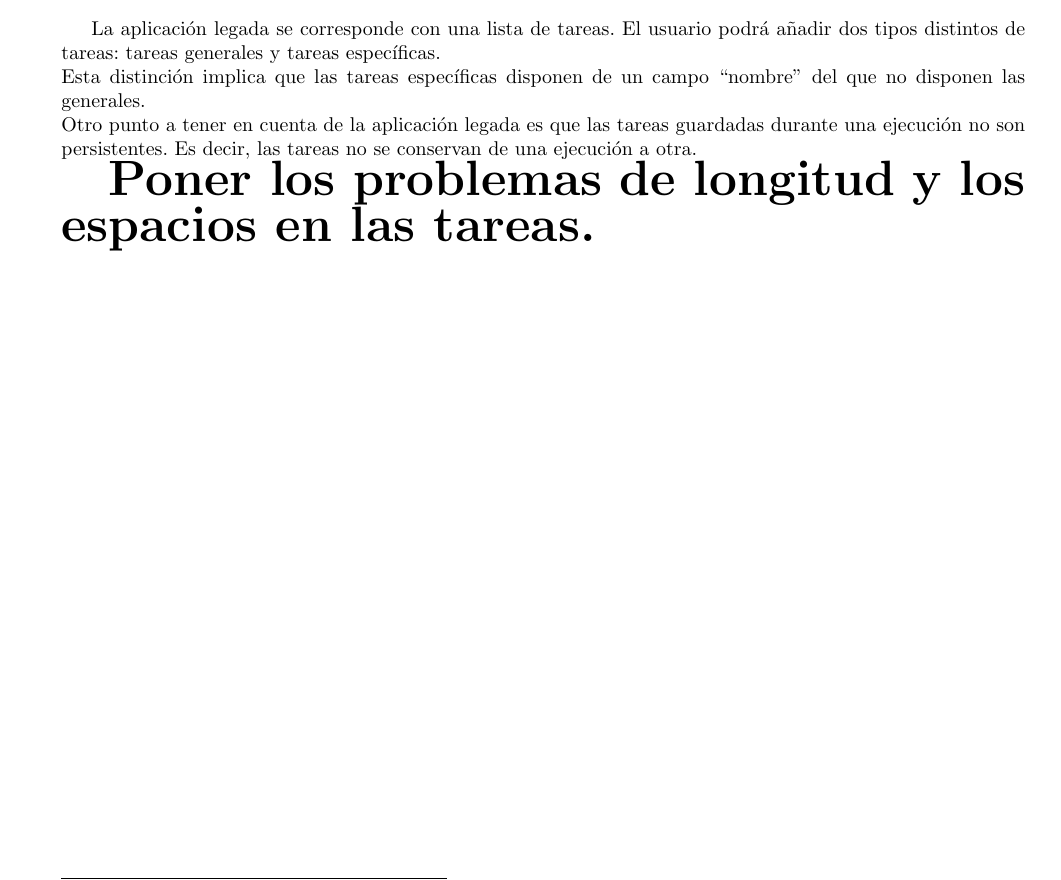
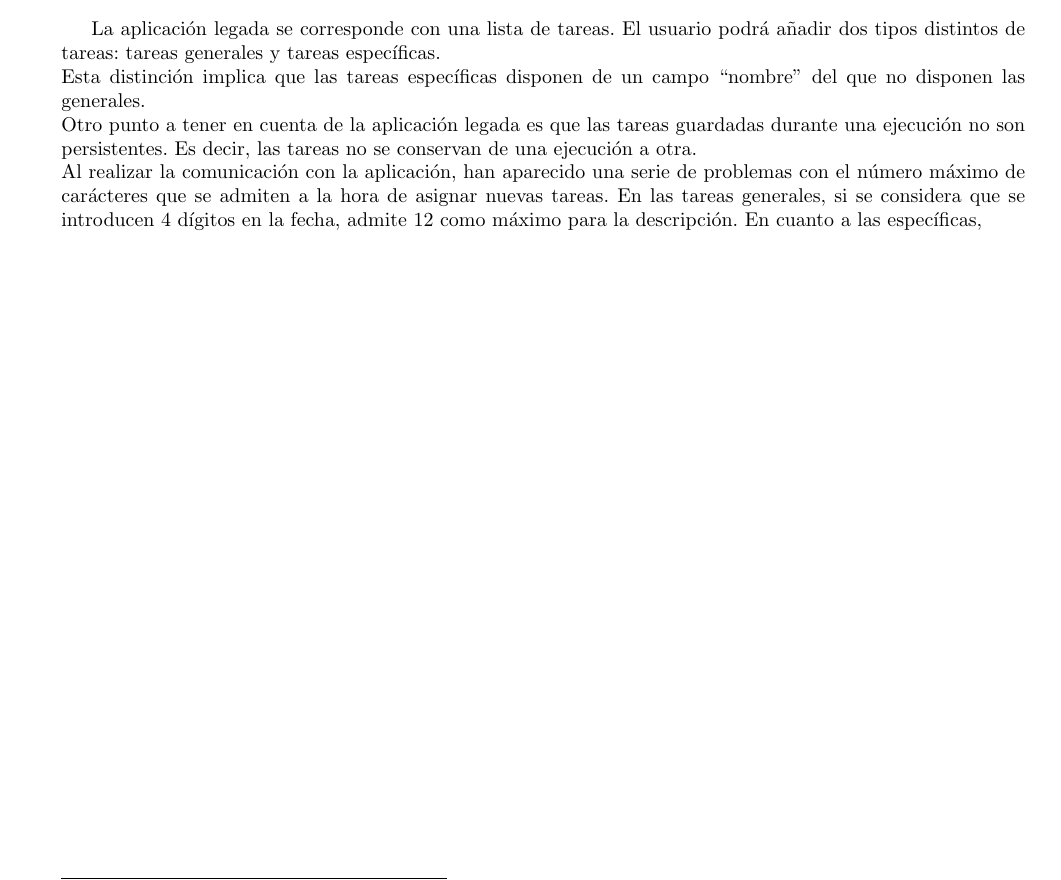
Before and after one commit to piter1902/sistemas_legados, a LaTeX document (Practica2/memoria/memoria.tex): part of page 2 of 5, cut so that both start at the same text. Compiled offline with pdfLaTeX.

Commit message:
Nada, dos cosas en memoria

```diff
--- a/Practica2/memoria/memoria.tex
+++ b/Practica2/memoria/memoria.tex
@@ -59,12 +59,8 @@ s3270 155.210.152.51:101
 
 La aplicación legada se corresponde con una lista de tareas. El usuario podrá añadir dos tipos distintos de tareas: tareas generales y tareas específicas.\\
 Esta distinción implica que las tareas específicas disponen de un campo ``nombre'' del que no disponen las generales.\\
-Otro punto a tener en cuenta de la aplicación legada es que las tareas guardadas durante una ejecución no son persistentes. Es decir, las tareas no se conservan de una ejecución a otra.
-
-\textbf{\begin{Huge}
-Poner los problemas de longitud y los espacios en las tareas.
-\end{Huge}}
-
+Otro punto a tener en cuenta de la aplicación legada es que las tareas guardadas durante una ejecución no son persistentes. Es decir, las tareas no se conservan de una ejecución a otra.\\
+Al realizar la comunicación con la aplicación, han aparecido una serie de problemas con el número máximo de carácteres que se admiten a la hora de asignar nuevas tareas. En las tareas generales, si se considera que se introducen 4 dígitos en la fecha, admite 12 como máximo para la descripción. En cuanto a las específicas,
 \newpage
 \section{Implementación del Wrapper}
 
```
Also changed, not shown: Practica2/memoria/memoria.pdf, Practica2/memoria/memoria.tex (1 more changed lines).
